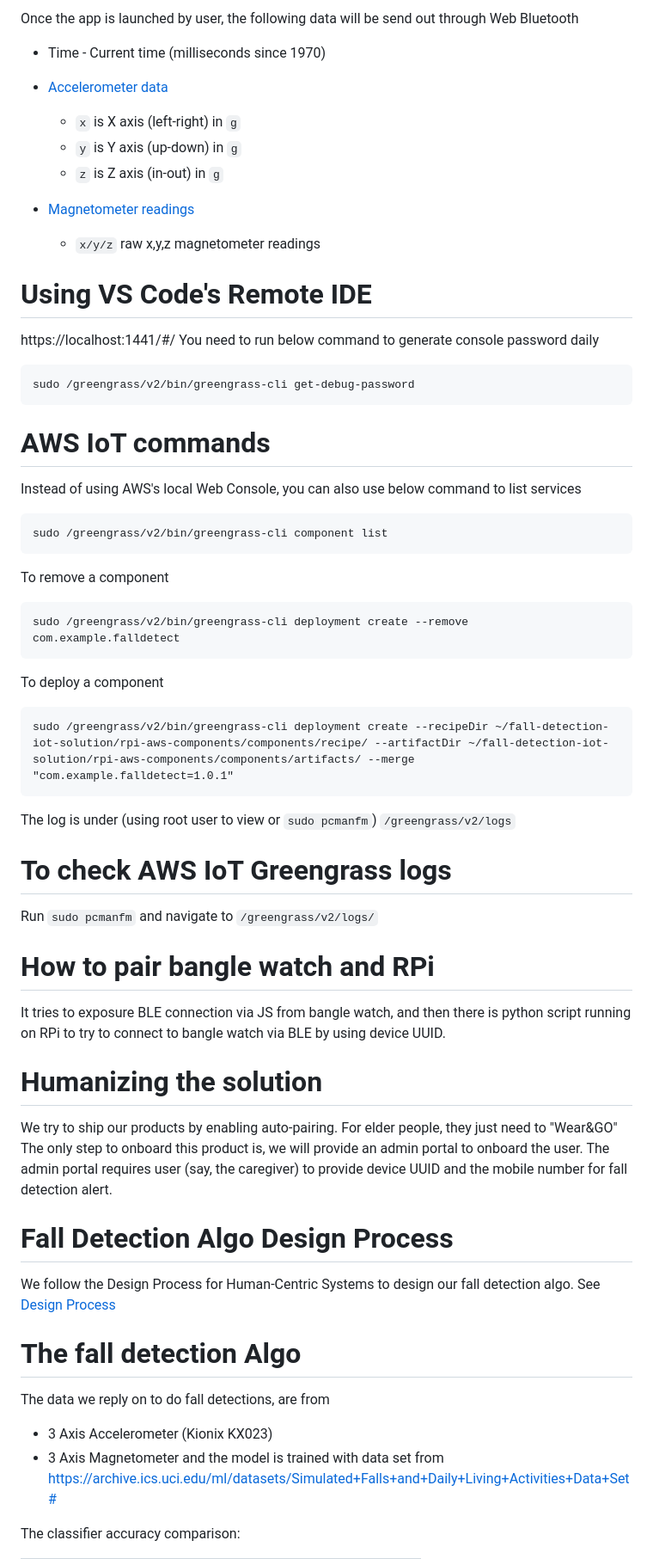
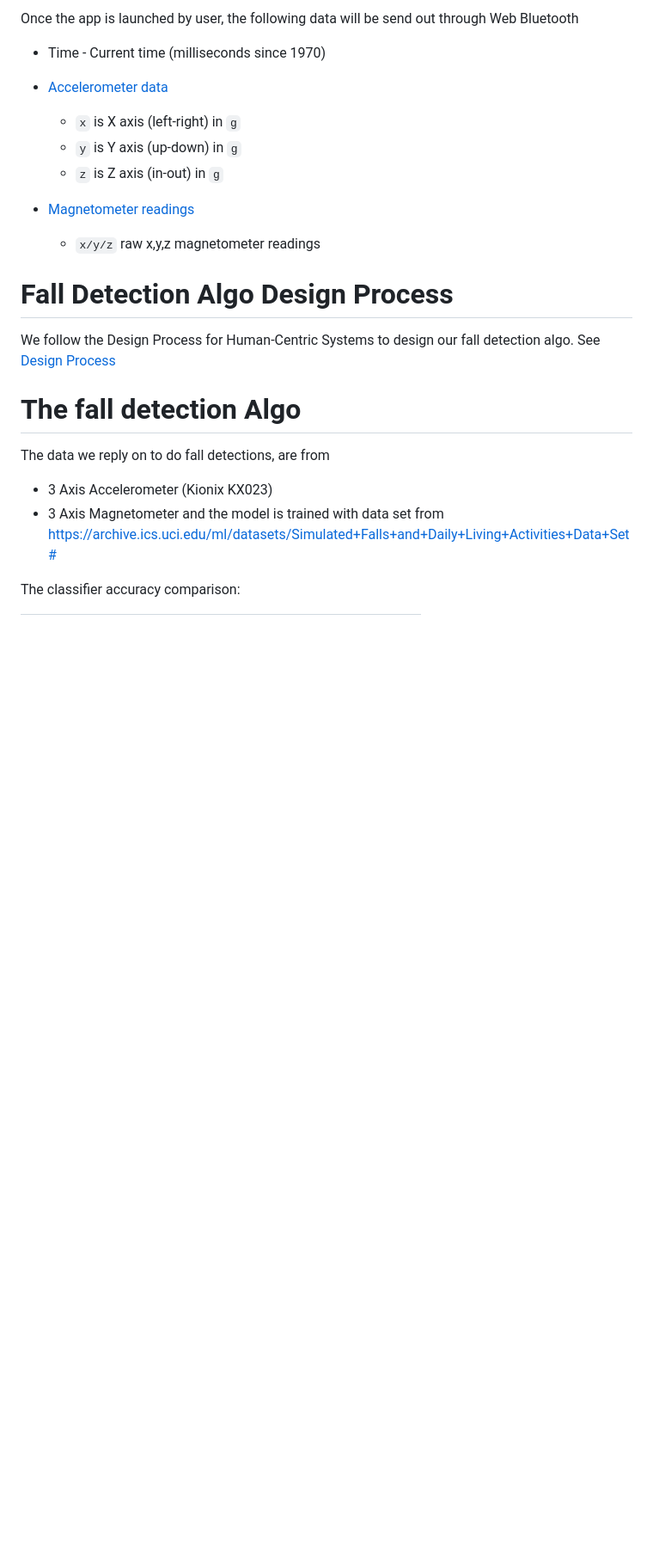
Before and after one commit to NUS-ArchSS/fall-detection-iot-solution, a Markdown page: README.md, the part around the change printed below. Shown: that part at 86% size. GitHub-like rendering; blank space fills up the shorter version.

````diff
--- a/README.md
+++ b/README.md
@@ -25,53 +29,6 @@ Once the app is launched by user, the following data will be send out through We
 - [Magnetometer readings](http://www.espruino.com/ReferenceBANGLEJS2#l_Bangle_mag)
 
     - `x/y/z` raw x,y,z magnetometer readings
-
-# Using VS Code's Remote IDE
-
-https://localhost:1441/#/
-You need to run below command to generate console password daily
-
-```
-sudo /greengrass/v2/bin/greengrass-cli get-debug-password
-```
-
-# AWS IoT commands
-
-Instead of using AWS's local Web Console, you can also use below command to list services
-
-```
-sudo /greengrass/v2/bin/greengrass-cli component list
-```
-
-To remove a component
-
-```
-sudo /greengrass/v2/bin/greengrass-cli deployment create --remove com.example.falldetect
-```
-
-To deploy a component
-
-```
-sudo /greengrass/v2/bin/greengrass-cli deployment create --recipeDir ~/fall-detection-iot-solution/rpi-aws-components/components/recipe/ --artifactDir ~/fall-detection-iot-solution/rpi-aws-components/components/artifacts/ --merge "com.example.falldetect=1.0.1"
-```
-
-The log is under (using root user to view or `sudo pcmanfm`)
-```/greengrass/v2/logs```
-
-# To check AWS IoT Greengrass logs
-
-Run `sudo pcmanfm` and navigate to `/greengrass/v2/logs/`
-
-# How to pair bangle watch and RPi
-
-It tries to exposure BLE connection via JS from bangle watch, and then there is python script running on RPi to try to
-connect to bangle watch via BLE by using device UUID.
-
-# Humanizing the solution
-
-We try to ship our products by enabling auto-pairing. For elder people, they just need to "Wear&GO"
-The only step to onboard this product is, we will provide an admin portal to onboard the user. The admin portal requires
-user (say, the caregiver) to provide device UUID and the mobile number for fall detection alert.
 
 # Fall Detection Algo Design Process
 
````
Also changed, not shown: other parts of README.md (+7 -22 lines), algo-model/README.md (+2 -0 lines), doc/data-flow.jpg (added), doc/solution-diagram.jpg (added).
